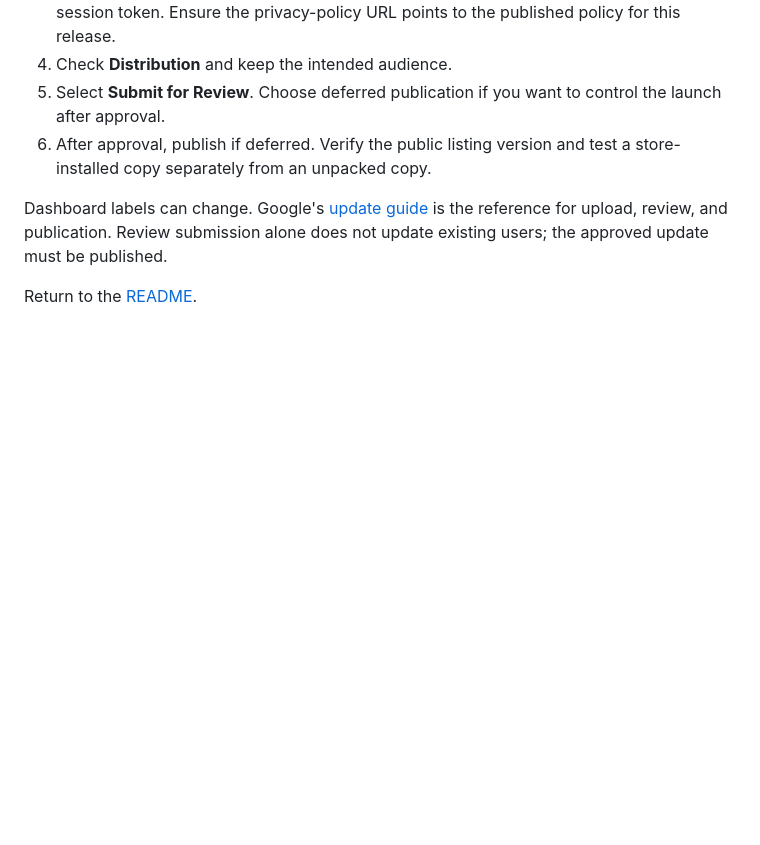
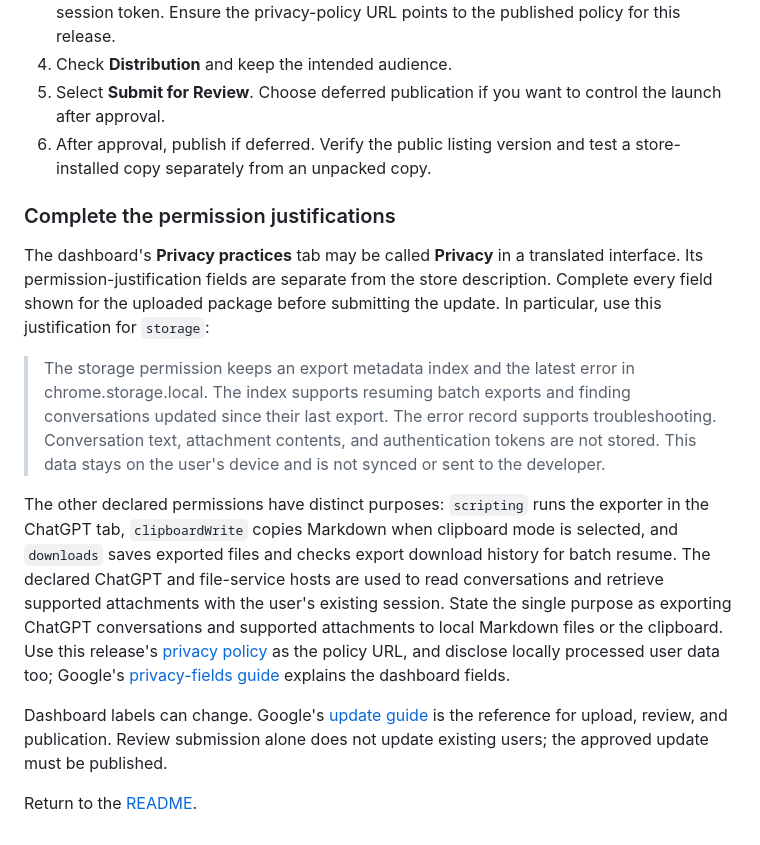
Before and after one commit to Arcanada-one/conversation-to-markdown, a Markdown page: docs/how-to/publish.md, the part around the change. GitHub-like rendering; blank space fills up the shorter version.

Commit message:
docs: explain Web Store storage justification

```diff
--- a/docs/how-to/publish.md
+++ b/docs/how-to/publish.md
@@ -66,6 +66,32 @@ with the publisher account that owns **Conversation to Markdown**. Select item
 5. Select **Submit for Review**. Choose deferred publication if you want to control the launch after approval.
 6. After approval, publish if deferred. Verify the public listing version and test a store-installed copy separately from an unpacked copy.
 
+### Complete the permission justifications
+
+The dashboard's **Privacy practices** tab may be called **Privacy** in a
+translated interface. Its permission-justification fields are separate from the
+store description. Complete every field shown for the uploaded package before
+submitting the update. In particular, use this justification for `storage`:
+
+> The storage permission keeps an export metadata index and the latest error in
+> chrome.storage.local. The index supports resuming batch exports and finding
+> conversations updated since their last export. The error record supports
+> troubleshooting. Conversation text, attachment contents, and authentication
+> tokens are not stored. This data stays on the user's device and is not synced
+> or sent to the developer.
+
+The other declared permissions have distinct purposes: `scripting` runs the
+exporter in the ChatGPT tab, `clipboardWrite` copies Markdown when clipboard
+mode is selected, and `downloads` saves exported files and checks export
+download history for batch resume. The declared ChatGPT and file-service hosts
+are used to read conversations and retrieve supported attachments with the
+user's existing session. State the single purpose as exporting ChatGPT
+conversations and supported attachments to local Markdown files or the
+clipboard. Use this release's [privacy policy](../../PRIVACY.md) as the policy
+URL, and disclose locally processed user data too; Google's
+[privacy-fields guide](https://developer.chrome.com/docs/webstore/cws-dashboard-privacy)
+explains the dashboard fields.
+
 Dashboard labels can change. Google's [update guide](https://developer.chrome.com/docs/webstore/update)
 is the reference for upload, review, and publication. Review submission alone
 does not update existing users; the approved update must be published.
```
